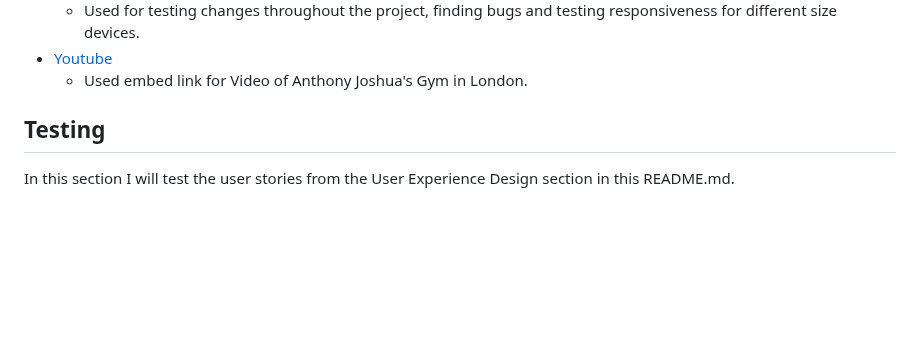
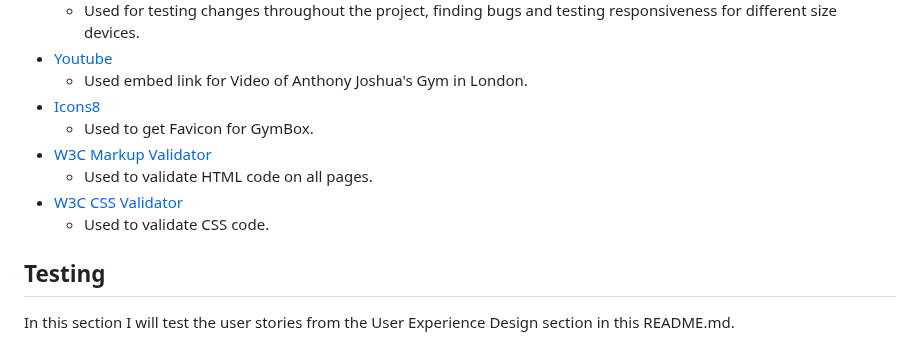
Before and after one commit to imransal/GymBox, a Markdown page: README.md, the part around the change. GitHub-like rendering; blank space fills up the shorter version.

Commit message:
updated technologies section in README

```diff
--- a/README.md
+++ b/README.md
@@ -161,6 +161,12 @@ Here is a link to the Wireframes I originally designed. The design has developed
     - Used for testing changes throughout the project, finding bugs and testing responsiveness for different size devices.
  - [Youtube](https://www.youtube.com)
     - Used embed link for Video of Anthony Joshua's Gym in London.
+ - [Icons8](https://icons8.com/)
+    - Used to get Favicon for GymBox.
+ - [W3C Markup Validator](https://validator.w3.org/)
+    - Used to validate HTML code on all pages.
+ - [W3C CSS Validator](https://jigsaw.w3.org/css-validator/)
+    - Used to validate CSS code.
 
 ## Testing
 
```
